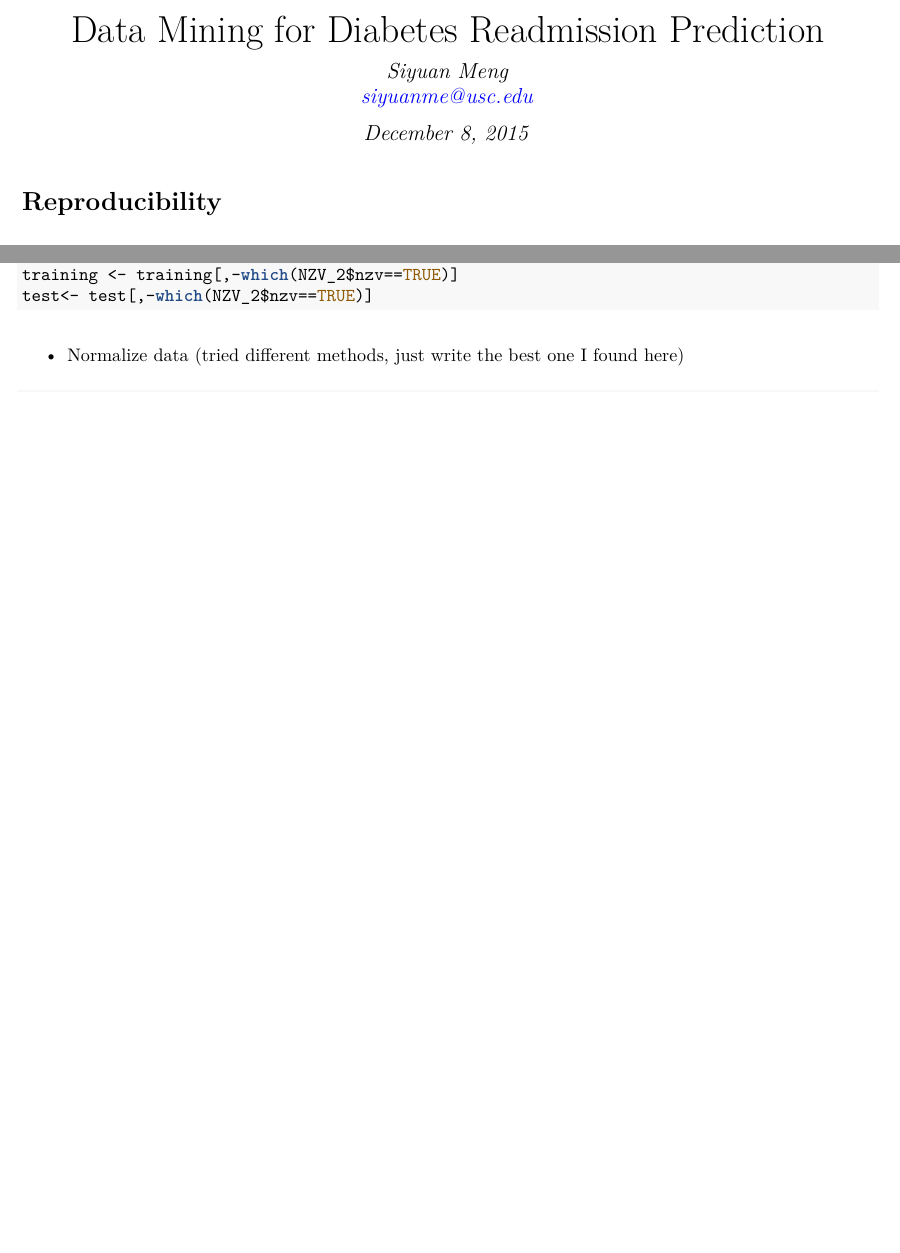
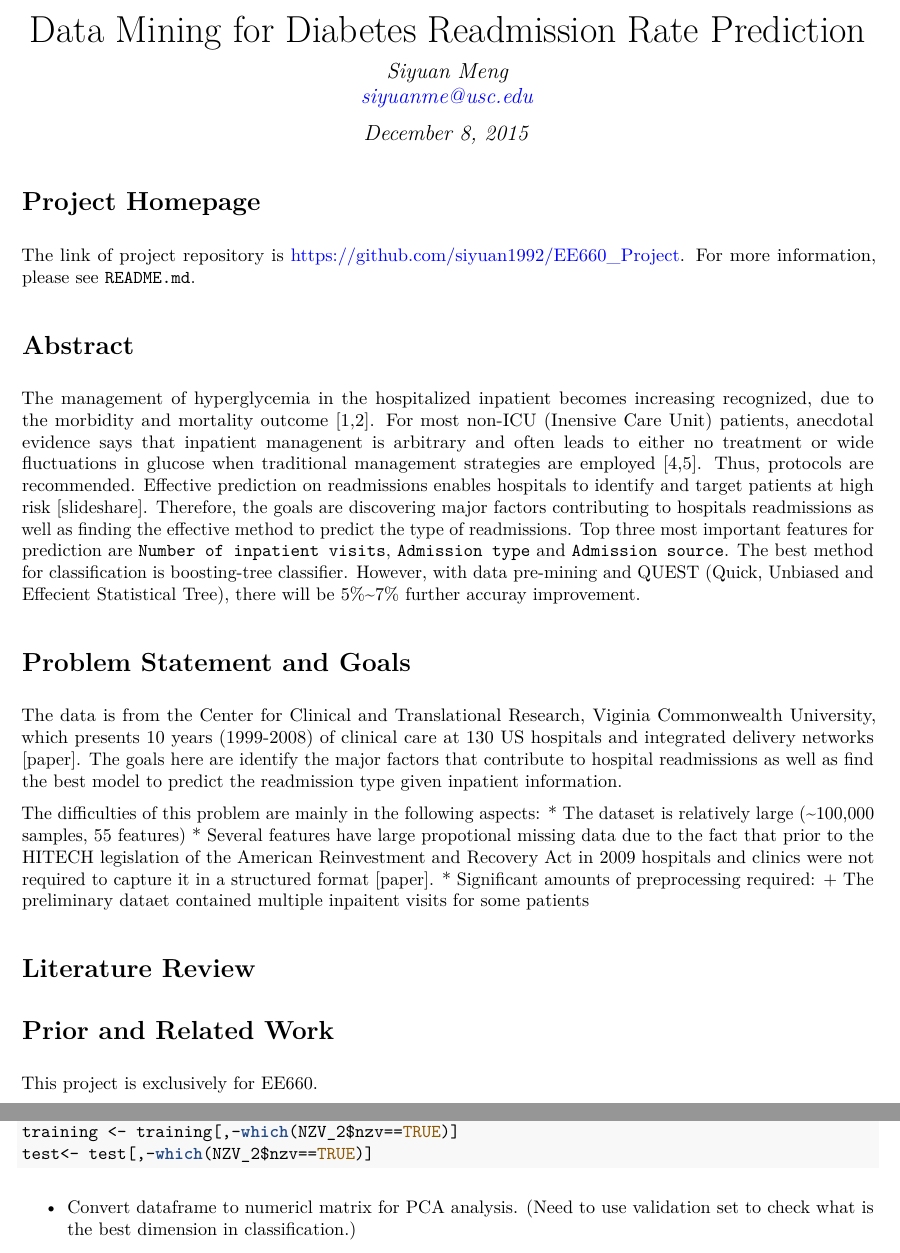
Before and after one commit to siyuan1992/Data-Mining-for-Diabetes-Readmission-Rate-Prediction, a LaTeX document (Project.tex): two parts of pages 1 and 5 of 5 before the commit and two parts of pages 1 and 6 of 7 after it, joined at a grey line, cut so that both start at the same text, the shorter picture padded with empty space. Compiled offline with pdfLaTeX.

Commit message:
update cache

```diff
--- a/Project.tex
+++ b/Project.tex
@@ -67,7 +67,7 @@
 \hypersetup{breaklinks=true,
             bookmarks=true,
             pdfauthor={Siyuan Meng; siyuanme@usc.edu},
-            pdftitle={Data Mining for Diabetes Readmission Prediction},
+            pdftitle={Data Mining for Diabetes Readmission Rate Prediction},
             colorlinks=true,
             citecolor=blue,
             urlcolor=blue,
@@ -94,7 +94,7 @@
 }
 
 \setlength{\droptitle}{-2em}
-  \title{Data Mining for Diabetes Readmission Prediction}
+  \title{Data Mining for Diabetes Readmission Rate Prediction}
   \pretitle{\vspace{\droptitle}\centering\huge}
   \posttitle{\par}
   \author{Siyuan Meng \\ \href{mailto:siyuanme@usc.edu}{\nolinkurl{siyuanme@usc.edu}}}
@@ -110,6 +110,55 @@
 
 \maketitle
 
+
+\section{Project Homepage}\label{project-homepage}
+
+The link of project repository is
+\url{https://github.com/siyuan1992/EE660_Project}. For more information,
+please see \texttt{README.md}.
+
+\section{Abstract}\label{abstract}
+
+The management of hyperglycemia in the hospitalized inpatient becomes
+increasing recognized, due to the morbidity and mortality outcome
+{[}1,2{]}. For most non-ICU (Inensive Care Unit) patients, anecdotal
+evidence says that inpatient managenent is arbitrary and often leads to
+either no treatment or wide fluctuations in glucose when traditional
+management strategies are employed {[}4,5{]}. Thus, protocols are
+recommended. Effective prediction on readmissions enables hospitals to
+identify and target patients at high risk {[}slideshare{]}. Therefore,
+the goals are discovering major factors contributing to hospitals
+readmissions as well as finding the effective method to predict the type
+of readmissions. Top three most important features for prediction are
+\texttt{Number of inpatient visits}, \texttt{Admission type} and
+\texttt{Admission source}. The best method for classification is
+boosting-tree classifier. However, with data pre-mining and QUEST
+(Quick, Unbiased and Effecient Statistical Tree), there will be
+5\%\textasciitilde{}7\% further accuray improvement.
+
+\section{Problem Statement and Goals}\label{problem-statement-and-goals}
+
+The data is from the Center for Clinical and Translational Research,
+Viginia Commonwealth University, which presents 10 years (1999-2008) of
+clinical care at 130 US hospitals and integrated delivery networks
+{[}paper{]}. The goals here are identify the major factors that
+contribute to hospital readmissions as well as find the best model to
+predict the readmission type given inpatient information.
+
+The difficulties of this problem are mainly in the following aspects: *
+The dataset is relatively large (\textasciitilde{}100,000 samples, 55
+features) * Several features have large propotional missing data due to
+the fact that prior to the HITECH legislation of the American
+Reinvestment and Recovery Act in 2009 hospitals and clinics were not
+required to capture it in a structured format {[}paper{]}. * Significant
+amounts of preprocessing required: + The preliminary dataet contained
+multiple inpaitent visits for some patients
+
+\section{Literature Review}\label{literature-review}
+
+\section{Prior and Related Work}\label{prior-and-related-work}
+
+This project is exclusively for EE660.
 
 \section{Reproducibility}\label{reproducibility}
 
@@ -469,7 +583,7 @@ Classes are unbalanced distributed, but not very skewed.
 
 \begin{Shaded}
 \begin{Highlighting}[]
-\NormalTok{NZV_2 <-}\StringTok{ }\KeywordTok{nearZeroVar}\NormalTok{(training,}\DataTypeTok{saveMetrics =} \NormalTok{T,}\DataTypeTok{freqCut=}\DecValTok{98}\NormalTok{/}\DecValTok{2}\NormalTok{)}
+\NormalTok{NZV_2 <-}\StringTok{ }\KeywordTok{nearZeroVar}\NormalTok{(training,}\DataTypeTok{saveMetrics =} \NormalTok{T,}\DataTypeTok{freqCut=}\DecValTok{95}\NormalTok{/}\DecValTok{5}\NormalTok{)}
 \NormalTok{training <-}\StringTok{ }\NormalTok{training[,-}\KeywordTok{which}\NormalTok{(NZV_2$nzv==}\OtherTok{TRUE}\NormalTok{)]}
 \NormalTok{test<-}\StringTok{ }\NormalTok{test[,-}\KeywordTok{which}\NormalTok{(NZV_2$nzv==}\OtherTok{TRUE}\NormalTok{)]}
 \end{Highlighting}
@@ -478,8 +592,8 @@ Classes are unbalanced distributed, but not very skewed.
 \begin{itemize}
 \itemsep1pt\parskip0pt\parsep0pt
 \item
-  Normalize data (tried different methods, just write the best one I
-  found here)
+  Convert dataframe to numericl matrix for PCA analysis. (Need to use
+  validation set to check what is the best dimension in classification.)
 \end{itemize}
 
 \begin{Shaded}
```
Also changed, not shown: Project.pdf, Project.tex (105 more changed lines), 3 other files.
